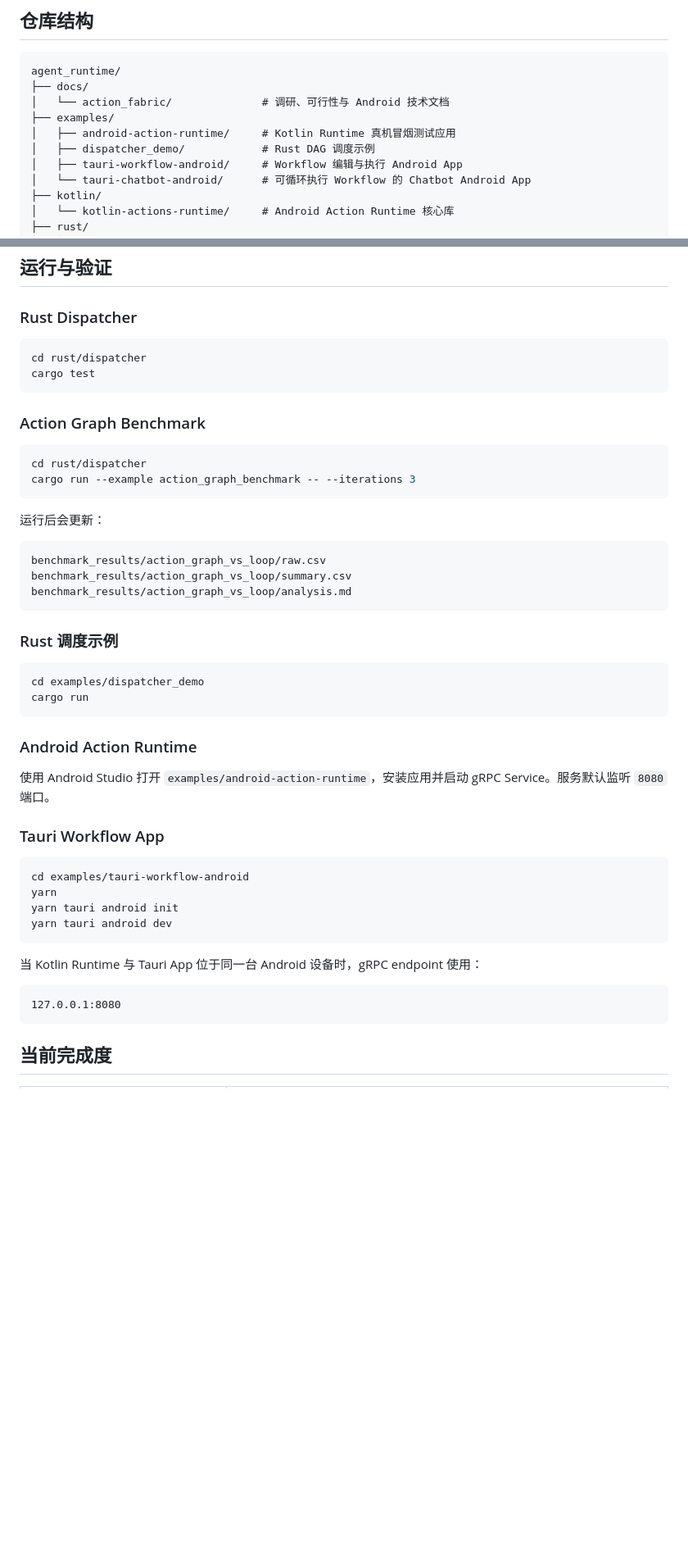
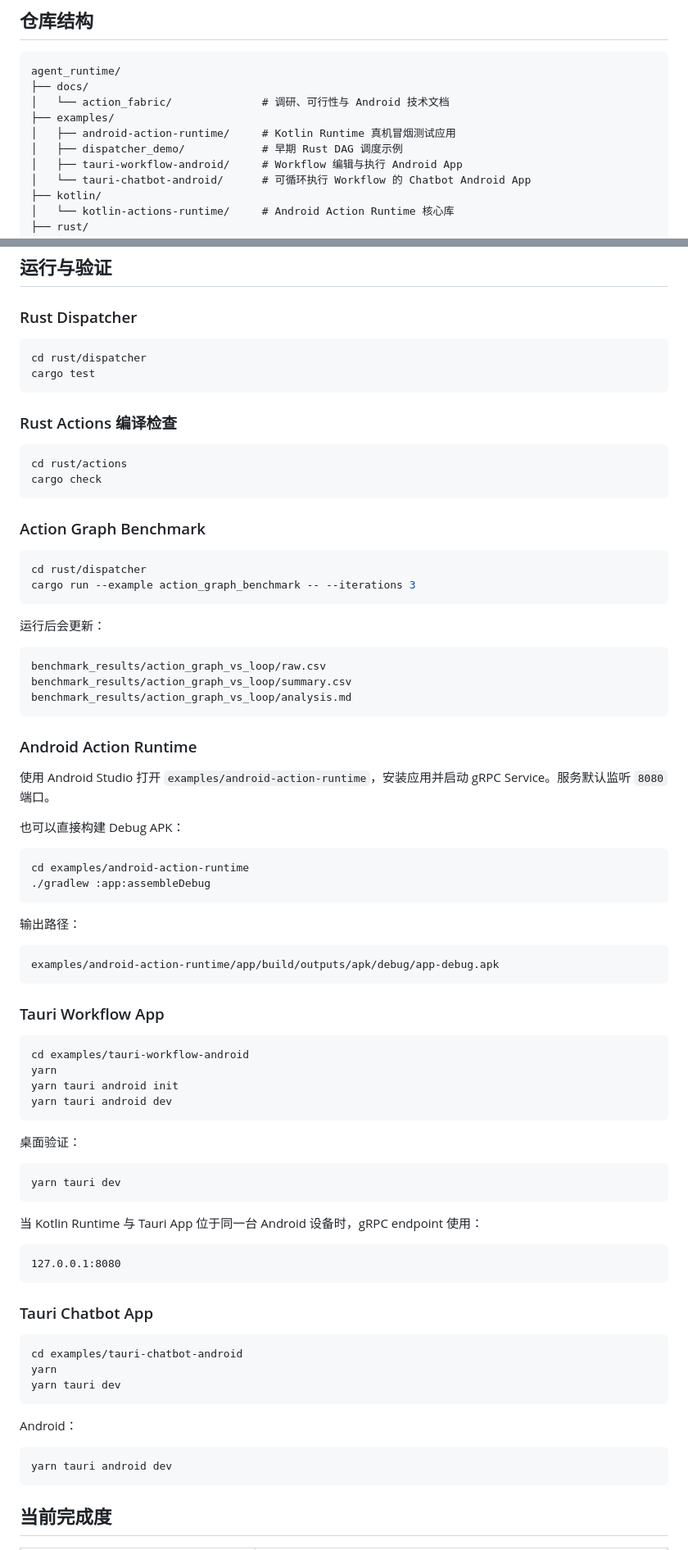
Before and after one commit to OSH-2026/agent_runtime, a Markdown page: README.md, 2 parts joined by grey strips. Shown: that part at 82% size. Rendered like a GitHub page; blank space fills up the shorter version.

````diff
--- a/README.md
+++ b/README.md
@@ -217,7 +281,7 @@ agent_runtime/
 │   └── action_fabric/              # 调研、可行性与 Android 技术文档
 ├── examples/
 │   ├── android-action-runtime/     # Kotlin Runtime 真机冒烟测试应用
-│   ├── dispatcher_demo/            # Rust DAG 调度示例
+│   ├── dispatcher_demo/            # 早期 Rust DAG 调度示例
 │   ├── tauri-workflow-android/     # Workflow 编辑与执行 Android App
 │   └── tauri-chatbot-android/      # 可循环执行 Workflow 的 Chatbot Android App
 ├── kotlin/
@@ -242,6 +306,13 @@ cd rust/dispatcher
 cargo test
 ```
 
+### Rust Actions 编译检查
+
+```bash
+cd rust/actions
+cargo check
+```
+
 ### Action Graph Benchmark
 
 ```bash
@@ -257,16 +328,22 @@ benchmark_results/action_graph_vs_loop/summary.csv
 benchmark_results/action_graph_vs_loop/analysis.md
 ```
 
-### Rust 调度示例
-
-```bash
-cd examples/dispatcher_demo
-cargo run
-```
-
 ### Android Action Runtime
 
 使用 Android Studio 打开 `examples/android-action-runtime`，安装应用并启动 gRPC Service。服务默认监听 `8080` 端口。
+
+也可以直接构建 Debug APK：
+
+```bash
+cd examples/android-action-runtime
+./gradlew :app:assembleDebug
+```
+
+输出路径：
+
+```text
+examples/android-action-runtime/app/build/outputs/apk/debug/app-debug.apk
+```
 
 ### Tauri Workflow App
 
@@ -277,10 +354,30 @@ yarn tauri android init
 yarn tauri android dev
 ```
 
+桌面验证：
+
+```bash
+yarn tauri dev
+```
+
 当 Kotlin Runtime 与 Tauri App 位于同一台 Android 设备时，gRPC endpoint 使用：
 
 ```text
 127.0.0.1:8080
+```
+
+### Tauri Chatbot App
+
+```bash
+cd examples/tauri-chatbot-android
+yarn
+yarn tauri dev
+```
+
+Android：
+
+```bash
+yarn tauri android dev
 ```
 
 ## 当前完成度
````
Also changed, not shown: other parts of README.md (+111 -47 lines), docs/assets/chatbot-app-device-summary.png (added).
